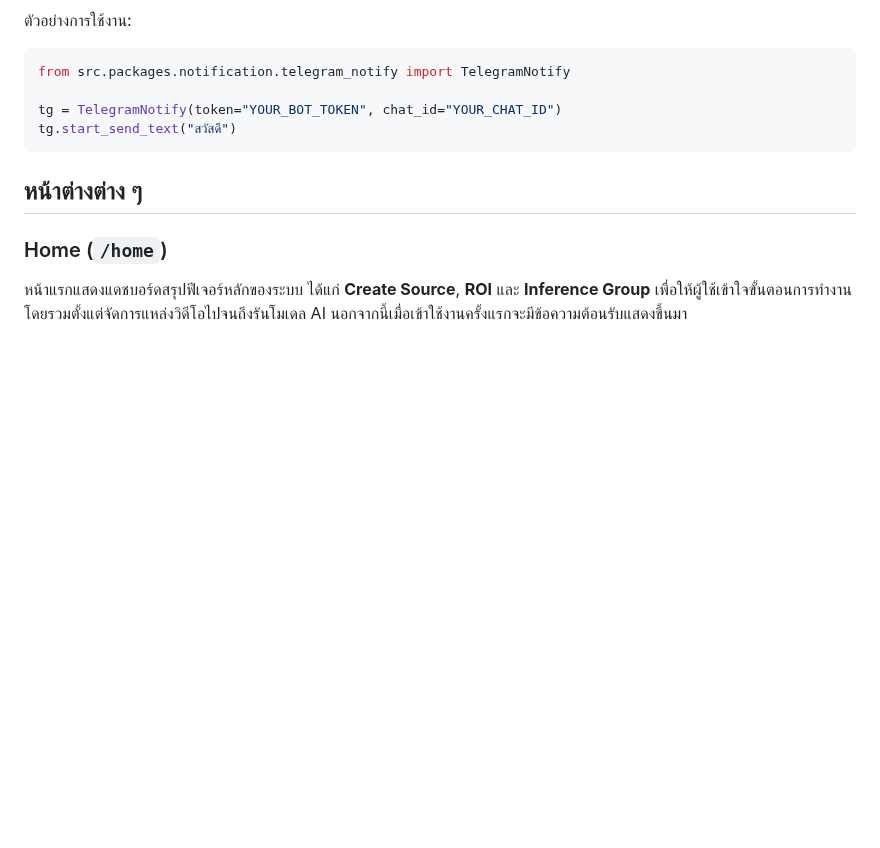
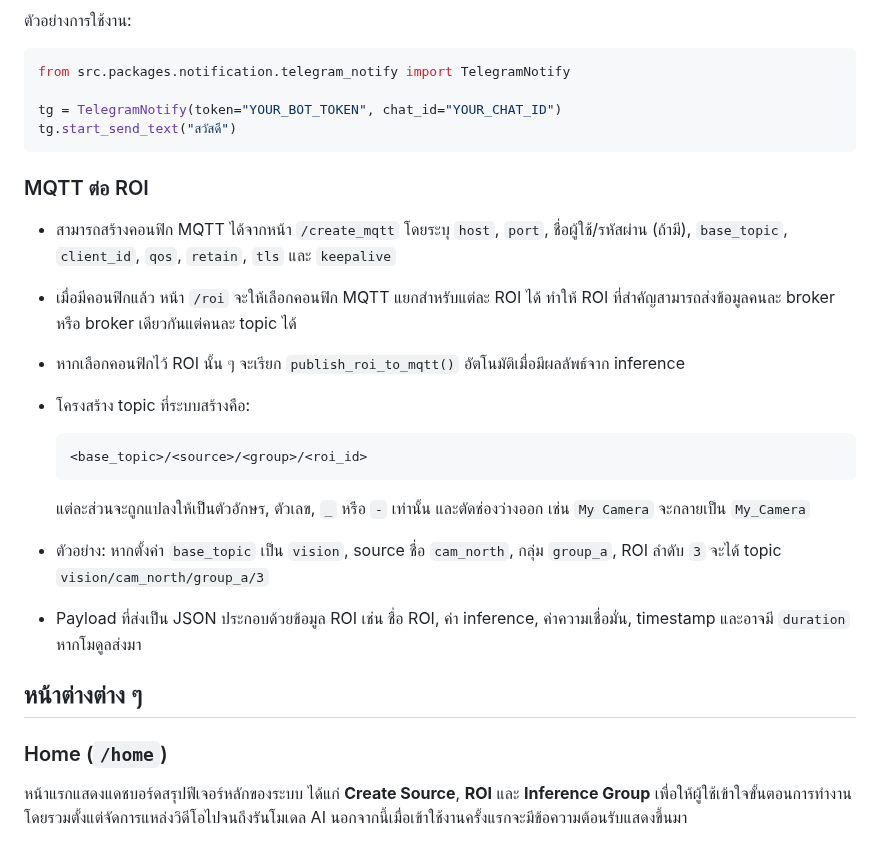
Before and after one commit to SMART-Sense-Industrial-Design/VisionROI, a Markdown page: README.md, the part around the change. Rendered like a GitHub page; blank space fills up the shorter version.

Commit message:
docs: เพิ่มรายละเอียดการส่ง MQTT ต่อ ROI

````diff
--- a/README.md
+++ b/README.md
@@ -255,6 +255,20 @@ tg = TelegramNotify(token="YOUR_BOT_TOKEN", chat_id="YOUR_CHAT_ID")
 tg.start_send_text("สวัสดี")
 ```
 
+### MQTT ต่อ ROI
+- สามารถสร้างคอนฟิก MQTT ได้จากหน้า `/create_mqtt` โดยระบุ `host`, `port`, ชื่อผู้ใช้/รหัสผ่าน (ถ้ามี), `base_topic`, `client_id`, `qos`, `retain`, `tls` และ `keepalive`
+- เมื่อมีคอนฟิกแล้ว หน้า `/roi` จะให้เลือกคอนฟิก MQTT แยกสำหรับแต่ละ ROI ได้ ทำให้ ROI ที่สำคัญสามารถส่งข้อมูลคนละ broker หรือ broker เดียวกันแต่คนละ topic ได้
+- หากเลือกคอนฟิกไว้ ROI นั้น ๆ จะเรียก `publish_roi_to_mqtt()` อัตโนมัติเมื่อมีผลลัพธ์จาก inference
+- โครงสร้าง topic ที่ระบบสร้างคือ:
+
+  ```
+  <base_topic>/<source>/<group>/<roi_id>
+  ```
+
+  แต่ละส่วนจะถูกแปลงให้เป็นตัวอักษร, ตัวเลข, `_` หรือ `-` เท่านั้น และตัดช่องว่างออก เช่น `My Camera` จะกลายเป็น `My_Camera`
+- ตัวอย่าง: หากตั้งค่า `base_topic` เป็น `vision`, source ชื่อ `cam_north`, กลุ่ม `group_a`, ROI ลำดับ `3` จะได้ topic `vision/cam_north/group_a/3`
+- Payload ที่ส่งเป็น JSON ประกอบด้วยข้อมูล ROI เช่น ชื่อ ROI, ค่า inference, ค่าความเชื่อมั่น, timestamp และอาจมี `duration` หากโมดูลส่งมา
+
 ## หน้าต่างต่าง ๆ
 ### Home (`/home`)
 หน้าแรกแสดงแดชบอร์ดสรุปฟีเจอร์หลักของระบบ ได้แก่ **Create Source**, **ROI** และ **Inference Group** เพื่อให้ผู้ใช้เข้าใจขั้นตอนการทำงานโดยรวมตั้งแต่จัดการแหล่งวิดีโอไปจนถึงรันโมเดล AI นอกจากนี้เมื่อเข้าใช้งานครั้งแรกจะมีข้อความต้อนรับแสดงขึ้นมา
````
